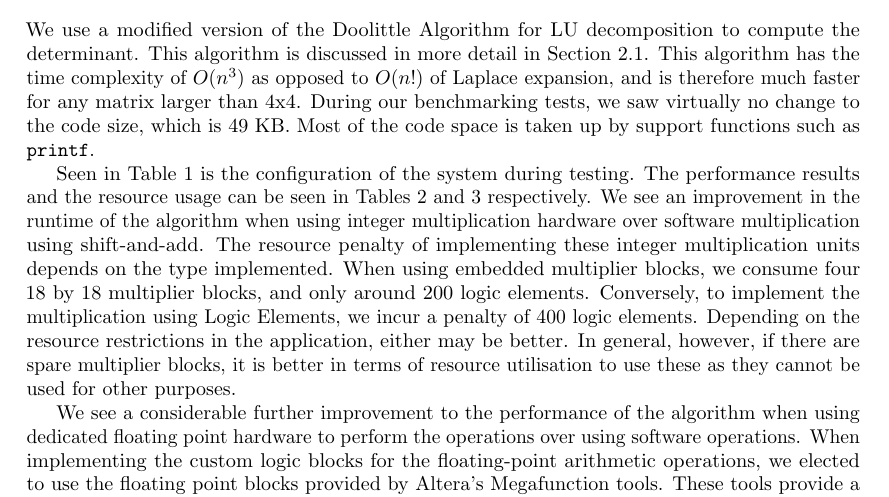
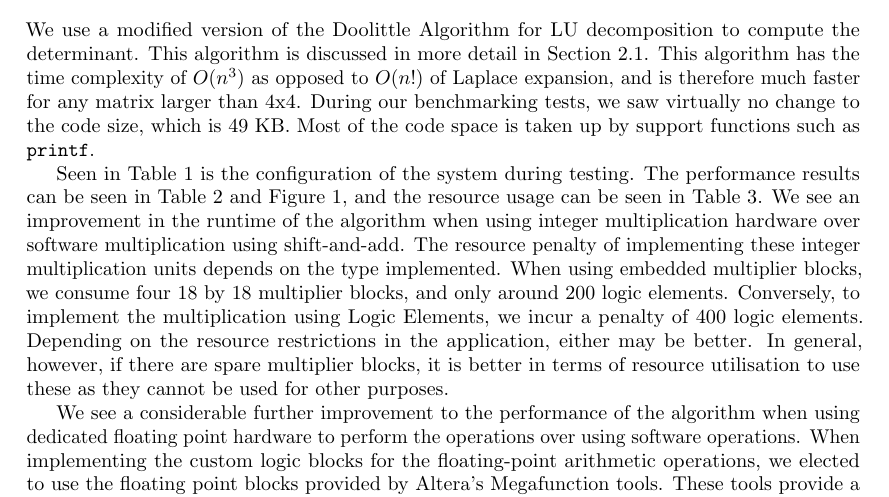
Before and after one commit to madcowswe/DSDReport, a LaTeX paper (DSDReport.tex): part of page 3 of 25 before the commit and part of page 3 of 24 after it, cut so that both start at the same text. Compiled offline with pdfLaTeX.

Commit message:
minor additions

```diff
--- a/DSDReport.tex
+++ b/DSDReport.tex
@@ -186,7 +186,7 @@ This algorithm has the time complexity of $O(n^3)$ as opposed to $O(n!)$ of Lapl
 During our benchmarking tests, we saw virtually no change to the code size, which is 49 KB.
 Most of the code space is taken up by support functions such as \verb"printf".
 
-Seen in Table~\ref{tab:fp_hw_setup} is the configuration of the system during testing. The performance results and the resource usage can be seen in Tables~\ref{tab:sw_perf} and \ref{tab:sw_resourceuse} respectively.
+Seen in Table~\ref{tab:fp_hw_setup} is the configuration of the system during testing. The performance results can be seen in Table~\ref{tab:sw_perf} and Figure~\ref{fig:det_calc_perf}, and the resource usage can be seen in Table~\ref{tab:sw_resourceuse}.
 We see an improvement in the runtime of the algorithm when using integer multiplication hardware over software multiplication using shift-and-add.
 The resource penalty of implementing these integer multiplication units depends on the type implemented. When using embedded multiplier blocks, we consume four 18 by 18 multiplier blocks, and only around 200 logic elements.
 Conversely, to implement the multiplication using Logic Elements, we incur a penalty of 400 logic elements.
```
Also changed, not shown: detcalcperf.PNG (added).
